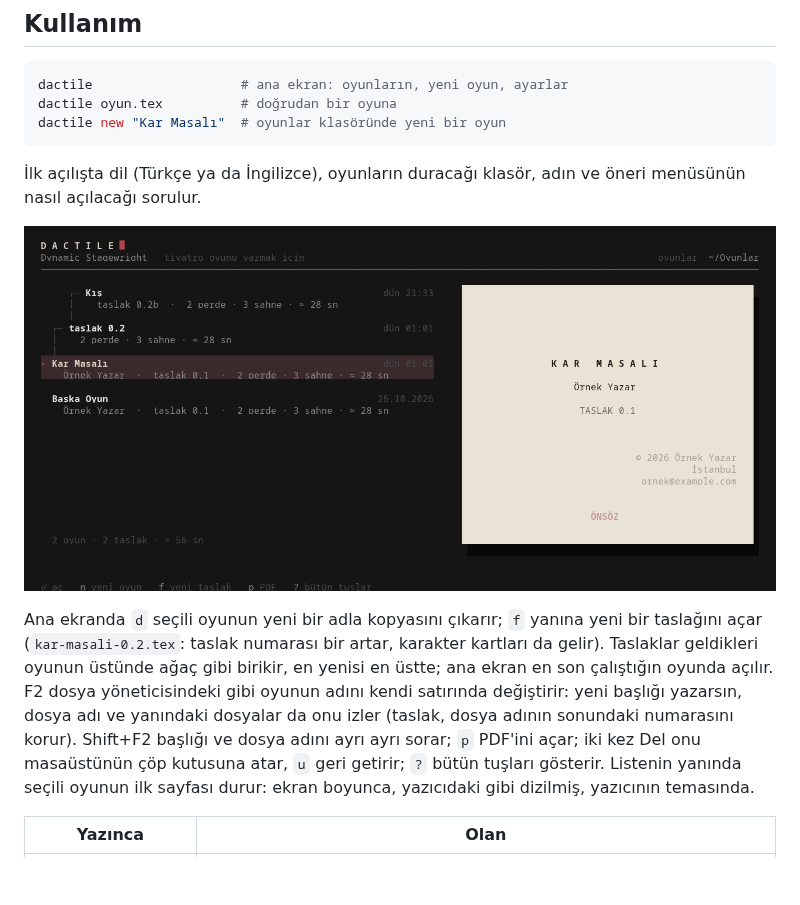
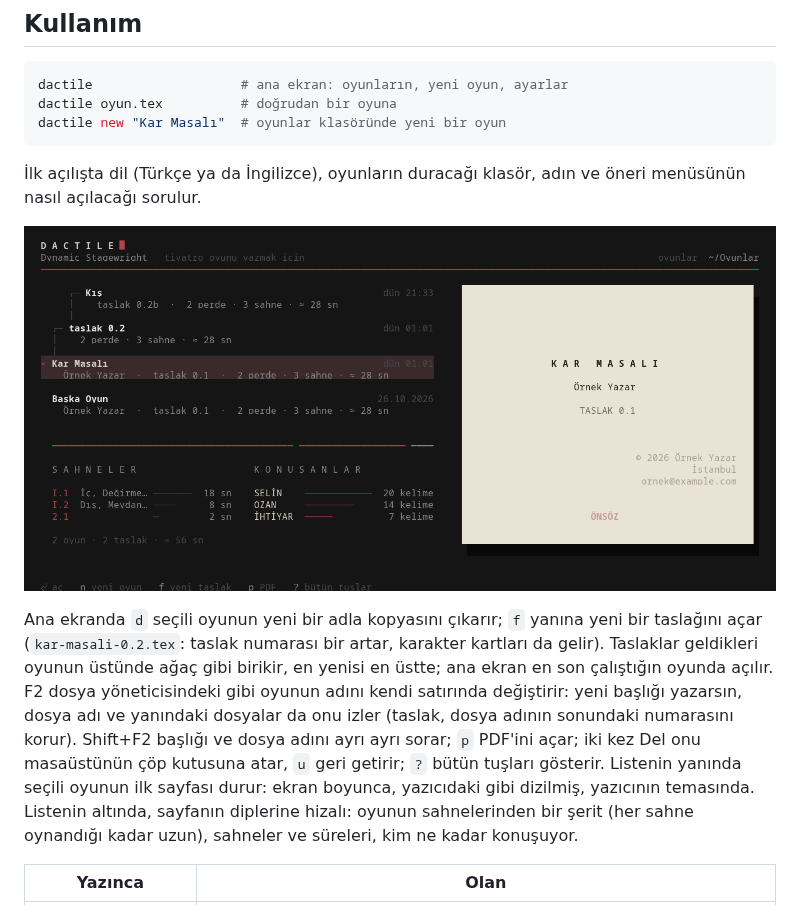
Before and after one commit to D4shwood/dactile, a Markdown page: README.tr.md, the part around the change. Rendered like a GitHub page; pictures changed too: docs/home.png; blank space fills up the shorter version.

```diff
--- a/README.tr.md
+++ b/README.tr.md
@@ -78,7 +78,9 @@ yazarsın, dosya adı ve yanındaki dosyalar da onu izler (taslak, dosya adını
 sonundaki numarasını korur). Shift+F2 başlığı ve dosya adını ayrı ayrı sorar; `p`
 PDF'ini açar; iki kez Del onu masaüstünün çöp kutusuna atar, `u` geri getirir;
 `?` bütün tuşları gösterir. Listenin yanında seçili oyunun ilk sayfası durur:
-ekran boyunca, yazıcıdaki gibi dizilmiş, yazıcının temasında.
+ekran boyunca, yazıcıdaki gibi dizilmiş, yazıcının temasında. Listenin altında,
+sayfanın diplerine hizalı: oyunun sahnelerinden bir şerit (her sahne
+oynandığı kadar uzun), sahneler ve süreleri, kim ne kadar konuşuyor.
 
 | Yazınca | Olan |
 |---|---|
```
Also changed, not shown: README.md (+3 -1 lines), 2 other files.
